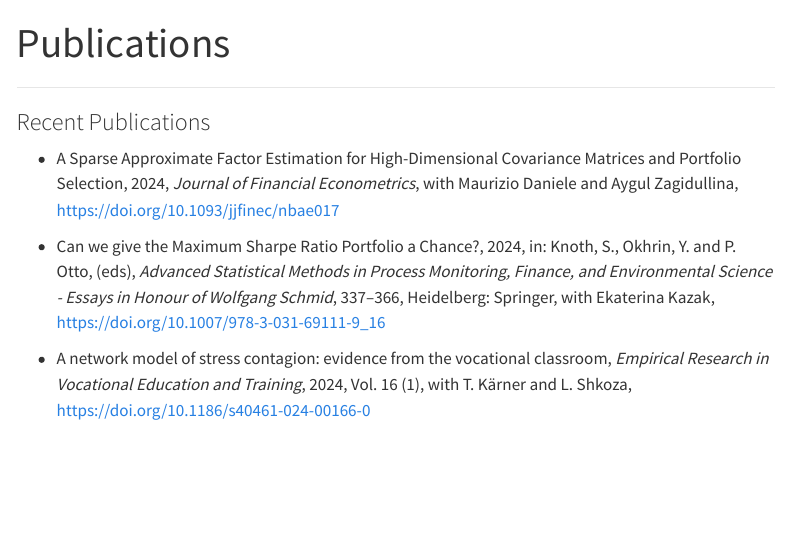
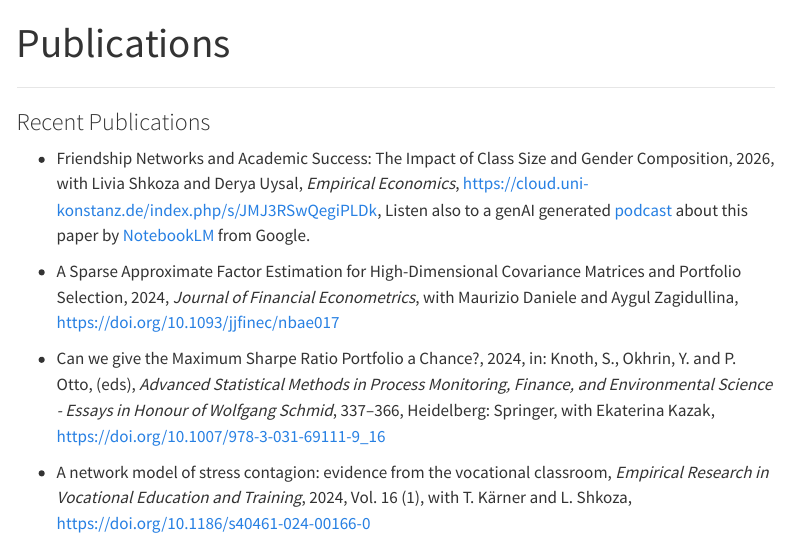
Before and after one commit to W-Pohlmeier/WP-Website, a Quarto document (pubs.qmd): the page in a window 1100 px wide, from its top. Rendered offline with R 4.5, knitr and Pandoc in place of Quarto, with nearby package versions; menus at the side of the page are left out.

Commit message:
Update pubs.qmd
Network Paper added

```diff
--- a/pubs.qmd
+++ b/pubs.qmd
@@ -5,6 +5,10 @@ title: "Publications"
 ------------------------------------------------------------------------
 
 ### Recent Publications
+
+-  Friendship Networks and Academic Success: The Impact of Class Size and Gender
+Composition, 2026, with Livia Shkoza and Derya Uysal, *Empirical Economics*,
+<https://cloud.uni-konstanz.de/index.php/s/JMJ3RSwQegiPLDk>, Listen also to a genAI generated [podcast](https://cloud.uni-konstanz.de/index.php/s/YbPKHrqfWAYJkAD) about this paper by [NotebookLM](https://notebooklm.google/) from Google.
 
 -   A Sparse Approximate Factor Estimation for High-Dimensional Covariance Matrices and Portfolio Selection, 2024, *Journal of Financial Econometrics*, with Maurizio Daniele and Aygul Zagidullina, <https://doi.org/10.1093/jjfinec/nbae017>
 
```
Also changed, not shown: pubs.qmd (2 more changed lines).
